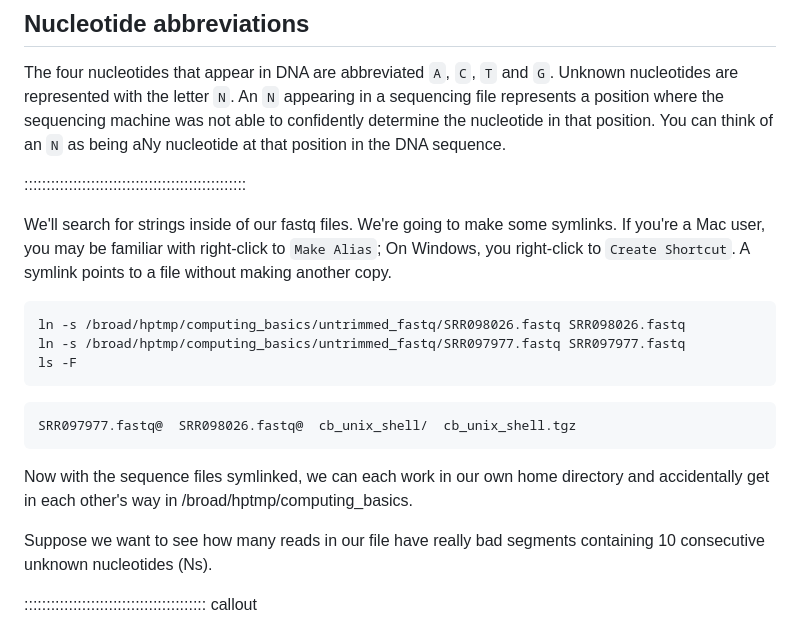
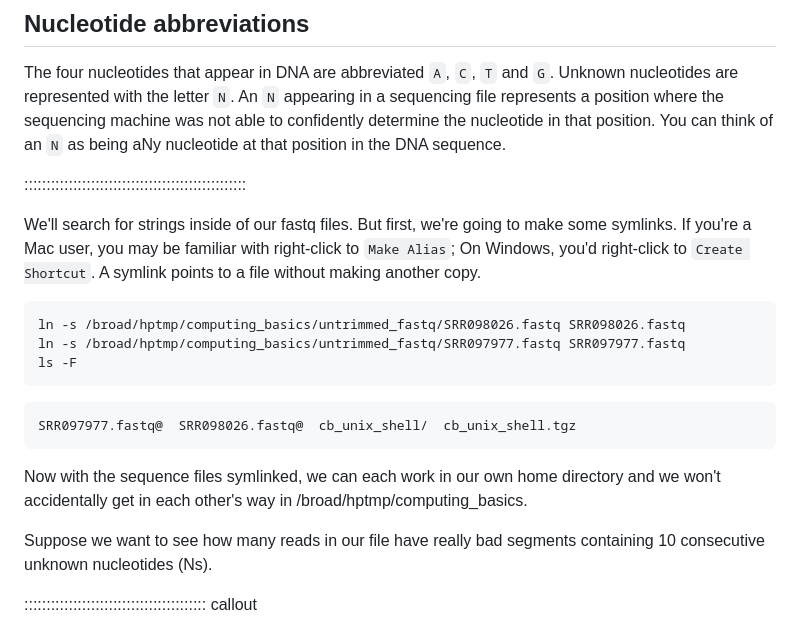
Before and after one commit to jlchang/2024-05-09-Unix_Shell_pilot, a Markdown page: episodes/04-redirection.md, the part around the change. Drawn GitHub-style.

Commit message:
correct typos

````diff
--- a/episodes/04-redirection.md
+++ b/episodes/04-redirection.md
@@ -43,7 +43,7 @@ nucleotide at that position in the DNA sequence.
 
 ::::::::::::::::::::::::::::::::::::::::::::::::::
 
-We'll search for strings inside of our fastq files. We're going to make some symlinks. If you're a Mac user, you may be familiar with right-click to `Make Alias`; On Windows, you right-click to `Create Shortcut`. A symlink points to a file without making another copy.
+We'll search for strings inside of our fastq files. But first, we're going to make some symlinks. If you're a Mac user, you may be familiar with right-click to `Make Alias`; On Windows, you'd right-click to `Create Shortcut`. A symlink points to a file without making another copy.
 
 ```bash
 ln -s /broad/hptmp/computing_basics/untrimmed_fastq/SRR098026.fastq SRR098026.fastq
@@ -56,7 +56,8 @@ SRR097977.fastq@  SRR098026.fastq@  cb_unix_shell/  cb_unix_shell.tgz
 ```
 
 Now with the sequence files symlinked, we can each work in our own home directory
-and accidentally get in each other's way in /broad/hptmp/computing_basics.
+and we won't accidentally get in each other's way in /broad/hptmp/computing_basics.
+<p>
 
 Suppose we want to see how many reads in our file have really bad segments containing 10 consecutive unknown nucleotides (Ns).
 
````
